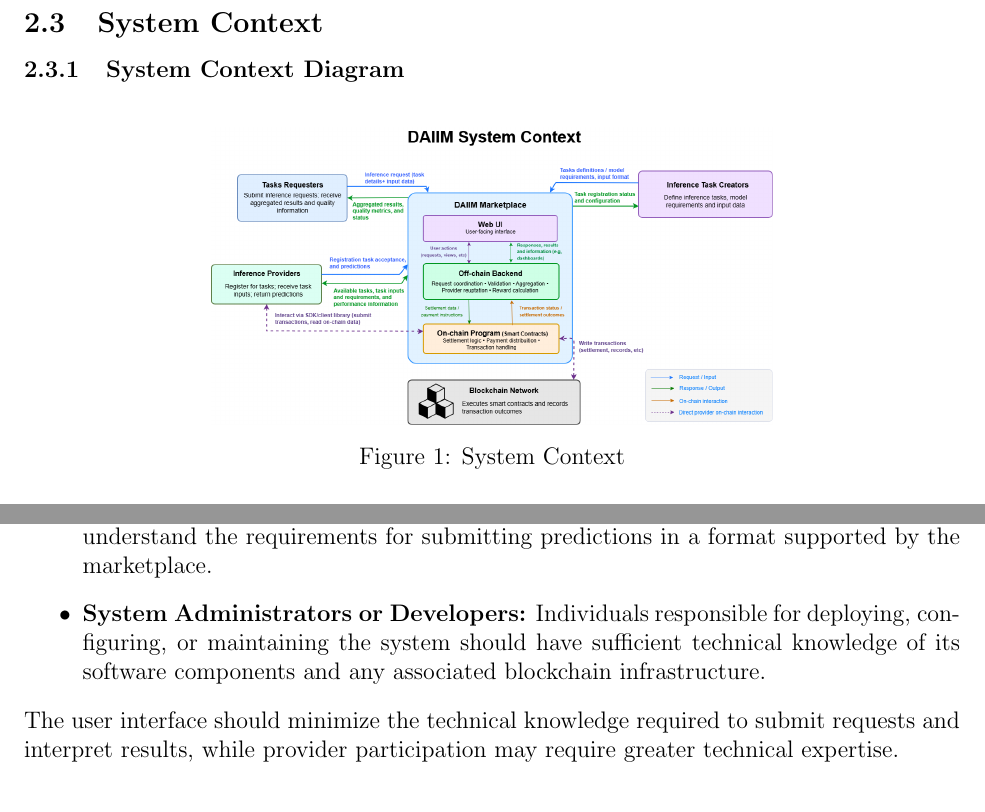
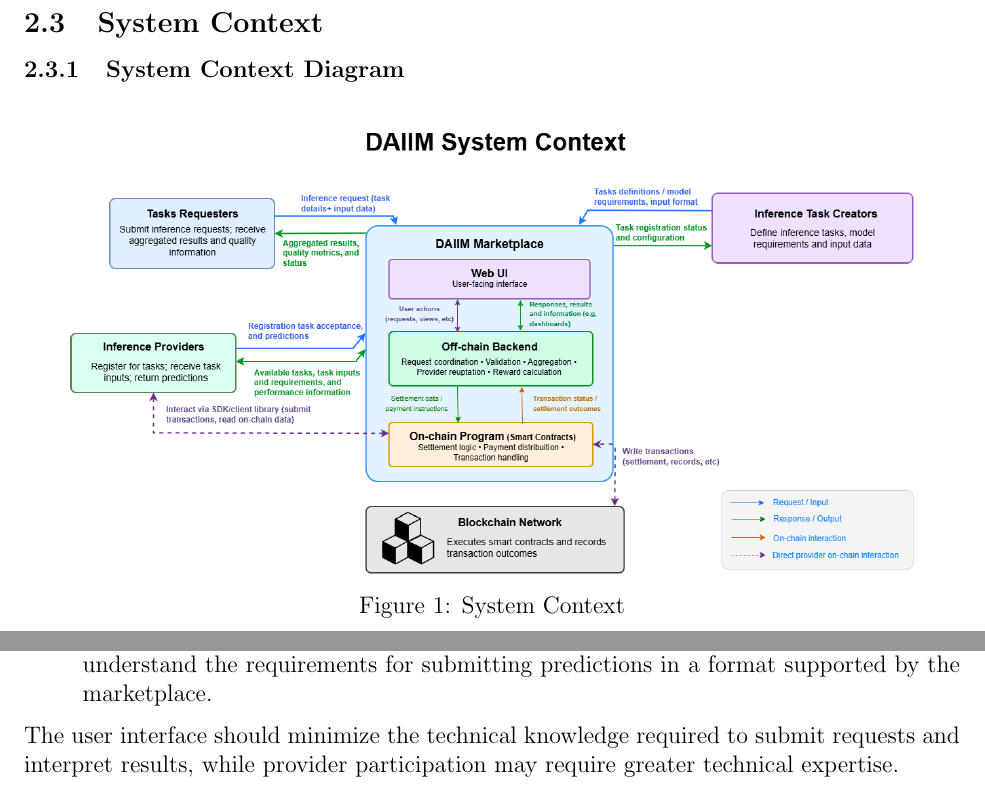
Before and after one commit to robertLam04/daiim, a LaTeX document (docs/SRS/SRS.tex): two parts of pages 10 and 12 of 31, joined at a grey line, cut so that both start at the same text. Compiled offline with pdfLaTeX; a LaTeX package or settings file that is missing is left out.

Commit message:
Changes made to section 2 for user characteristics and context diagram

```diff
--- a/docs/SRS/SRS.tex
+++ b/docs/SRS/SRS.tex
@@ -318,11 +318,10 @@ The system's goals are to:
 \subsubsection{System Context Diagram}
 
 \begin{figure}[H]
-\begin{center}
- \includegraphics[width=0.6\textwidth]{DAIIM-System-Context-Diagram.png}
-\caption{System Context}
-\label{Fig_SystemContext}
-\end{center}
+    \centering
+    \includegraphics[width=0.9\textwidth]{DAIIM-System-Context-Diagram.png}
+    \caption{System Context}
+    \label{Fig_SystemContext}
 \end{figure}
 
 \subsubsection{Responsibilities}
@@ -370,7 +369,6 @@ DAIIM is intended to support users with varying levels of technical expertise.
 \item \textbf{Task Requesters:} Task requesters should have a basic understanding of the inference task they wish to perform and be able to provide the required input data. They should be able to use a modern web browser and interpret the inference results presented by the system. They are not expected to understand the internal aggregation, reputation, or reward algorithms.
 \item \textbf{Inference Providers:} Inference providers should have sufficient technical knowledge and computational resources to execute the inference tasks they accept. They should understand the requirements for submitting predictions in a format supported by the marketplace.
 
-\item \textbf{System Administrators or Developers:} Individuals responsible for deploying, configuring, or maintaining the system should have sufficient technical knowledge of its software components and any associated blockchain infrastructure.
 
 \end{itemize}
 The user interface should minimize the technical knowledge required to submit requests and interpret results, while provider participation may require greater technical expertise.
```
